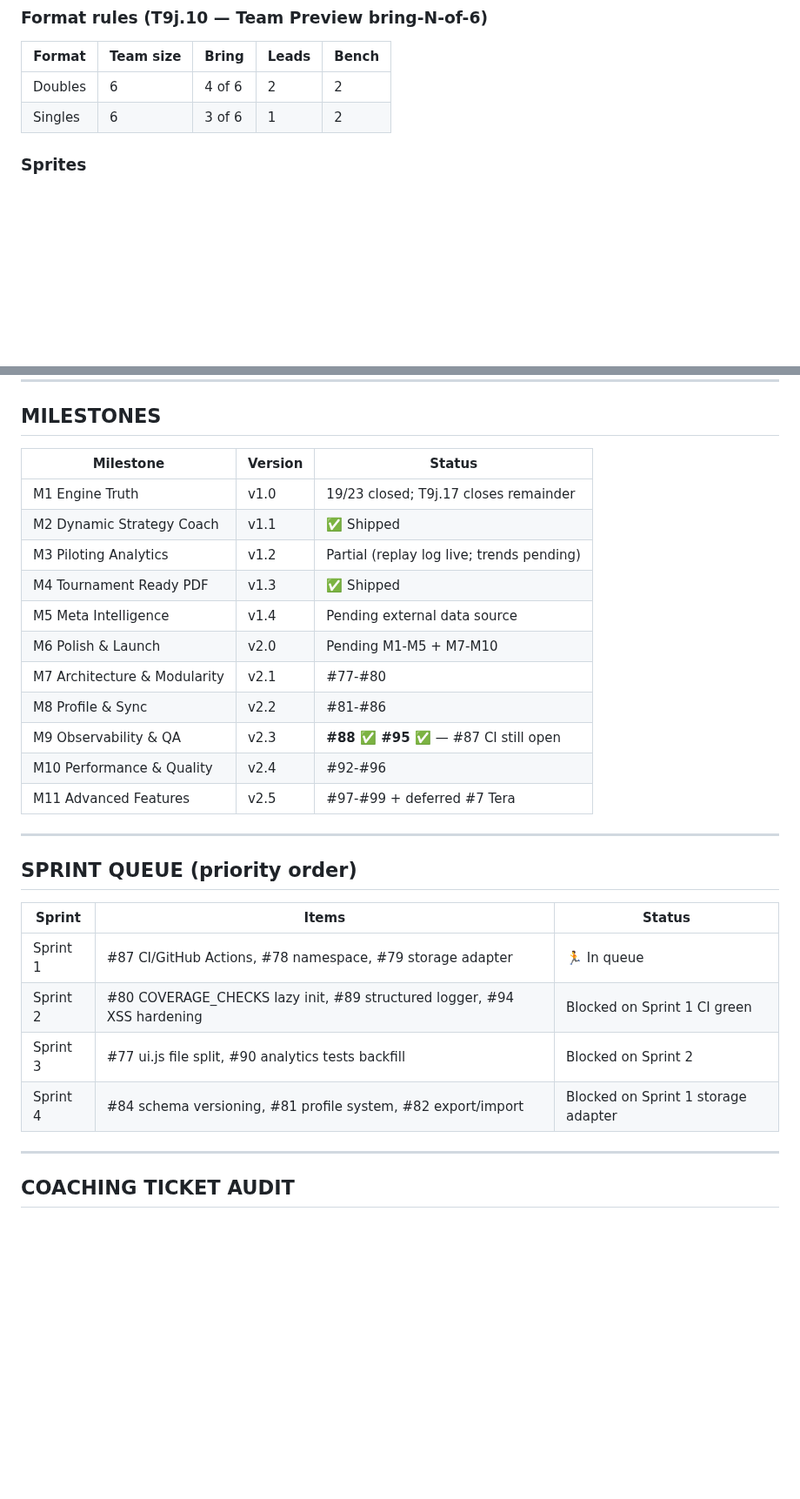
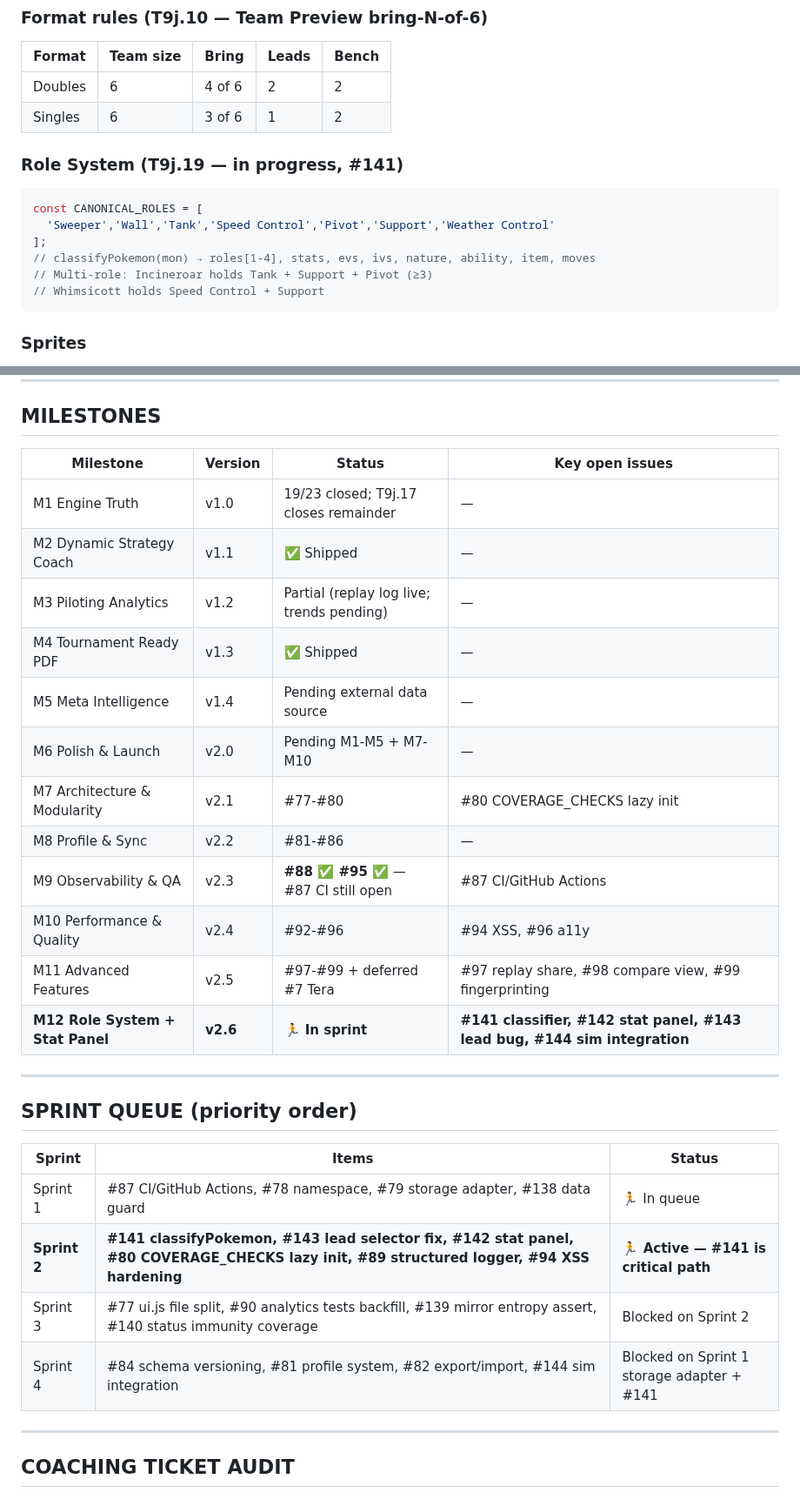
Before and after one commit to alfredocox/Pokemon-Champions-Sim-Planner, a Markdown page: poke-sim/MASTER_PROMPT.md, 2 parts joined by grey strips. Shown at 87% size. GitHub-like rendering; blank space fills up the shorter version.

Commit message:
docs: embed Agent Team council + T9j.19 sprint-2 issues into MASTER_PROMPT - Refs #141 #142 #143 #144

````diff
--- a/poke-sim/MASTER_PROMPT.md
+++ b/poke-sim/MASTER_PROMPT.md
@@ -328,6 +379,16 @@ total   = floor(baseDmg * STAB * typeEff * spreadMult * screenMod * critMod * ro
 |--------|-----------|-------|-------|-------|
 | Doubles | 6 | 4 of 6 | 2 | 2 |
 | Singles | 6 | 3 of 6 | 1 | 2 |
+
+### Role System (T9j.19 — in progress, #141)
+```javascript
+const CANONICAL_ROLES = [
+  'Sweeper','Wall','Tank','Speed Control','Pivot','Support','Weather Control'
+];
+// classifyPokemon(mon) → roles[1-4], stats, evs, ivs, nature, ability, item, moves
+// Multi-role: Incineroar holds Tank + Support + Pivot (≥3)
+// Whimsicott holds Speed Control + Support
+```
 
 ### Sprites
 `https://raw.githubusercontent.com/PokeAPI/sprites/master/sprites/pokemon/{dex_num}.png`
@@ -477,19 +538,20 @@ https://github.com/alfredocox/Pokemon-Champions-Sim-Planner/settings/branches
 
 ## MILESTONES
 
-| Milestone | Version | Status |
-|-----------|---------|--------|
-| M1 Engine Truth | v1.0 | 19/23 closed; T9j.17 closes remainder |
-| M2 Dynamic Strategy Coach | v1.1 | ✅ Shipped |
-| M3 Piloting Analytics | v1.2 | Partial (replay log live; trends pending) |
-| M4 Tournament Ready PDF | v1.3 | ✅ Shipped |
-| M5 Meta Intelligence | v1.4 | Pending external data source |
-| M6 Polish & Launch | v2.0 | Pending M1-M5 + M7-M10 |
-| M7 Architecture & Modularity | v2.1 | #77-#80 |
-| M8 Profile & Sync | v2.2 | #81-#86 |
-| M9 Observability & QA | v2.3 | **#88 ✅ #95 ✅** — #87 CI still open |
-| M10 Performance & Quality | v2.4 | #92-#96 |
-| M11 Advanced Features | v2.5 | #97-#99 + deferred #7 Tera |
+| Milestone | Version | Status | Key open issues |
+|-----------|---------|--------|------------------|
+| M1 Engine Truth | v1.0 | 19/23 closed; T9j.17 closes remainder | — |
+| M2 Dynamic Strategy Coach | v1.1 | ✅ Shipped | — |
+| M3 Piloting Analytics | v1.2 | Partial (replay log live; trends pending) | — |
+| M4 Tournament Ready PDF | v1.3 | ✅ Shipped | — |
+| M5 Meta Intelligence | v1.4 | Pending external data source | — |
+| M6 Polish & Launch | v2.0 | Pending M1-M5 + M7-M10 | — |
+| M7 Architecture & Modularity | v2.1 | #77-#80 | #80 COVERAGE_CHECKS lazy init |
+| M8 Profile & Sync | v2.2 | #81-#86 | — |
+| M9 Observability & QA | v2.3 | **#88 ✅ #95 ✅** — #87 CI still open | #87 CI/GitHub Actions |
+| M10 Performance & Quality | v2.4 | #92-#96 | #94 XSS, #96 a11y |
+| M11 Advanced Features | v2.5 | #97-#99 + deferred #7 Tera | #97 replay share, #98 compare view, #99 fingerprinting |
+| **M12 Role System + Stat Panel** | **v2.6** | **🏃 In sprint** | **#141 classifier, #142 stat panel, #143 lead bug, #144 sim integration** |
 
 ---
 
@@ -497,10 +559,10 @@ https://github.com/alfredocox/Pokemon-Champions-Sim-Planner/settings/branches
 
 | Sprint | Items | Status |
 |--------|-------|--------|
-| Sprint 1 | #87 CI/GitHub Actions, #78 namespace, #79 storage adapter | 🏃 In queue |
-| Sprint 2 | #80 COVERAGE_CHECKS lazy init, #89 structured logger, #94 XSS hardening | Blocked on Sprint 1 CI green |
-| Sprint 3 | #77 ui.js file split, #90 analytics tests backfill | Blocked on Sprint 2 |
-| Sprint 4 | #84 schema versioning, #81 profile system, #82 export/import | Blocked on Sprint 1 storage adapter |
+| Sprint 1 | #87 CI/GitHub Actions, #78 namespace, #79 storage adapter, #138 data guard | 🏃 In queue |
+| **Sprint 2** | **#141 classifyPokemon, #143 lead selector fix, #142 stat panel, #80 COVERAGE_CHECKS lazy init, #89 structured logger, #94 XSS hardening** | **🏃 Active — #141 is critical path** |
+| Sprint 3 | #77 ui.js file split, #90 analytics tests backfill, #139 mirror entropy assert, #140 status immunity coverage | Blocked on Sprint 2 |
+| Sprint 4 | #84 schema versioning, #81 profile system, #82 export/import, #144 sim integration | Blocked on Sprint 1 storage adapter + #141 |
 
 ---
 
````
Also changed, not shown: other parts of poke-sim/MASTER_PROMPT.md (+73 -22 lines).
